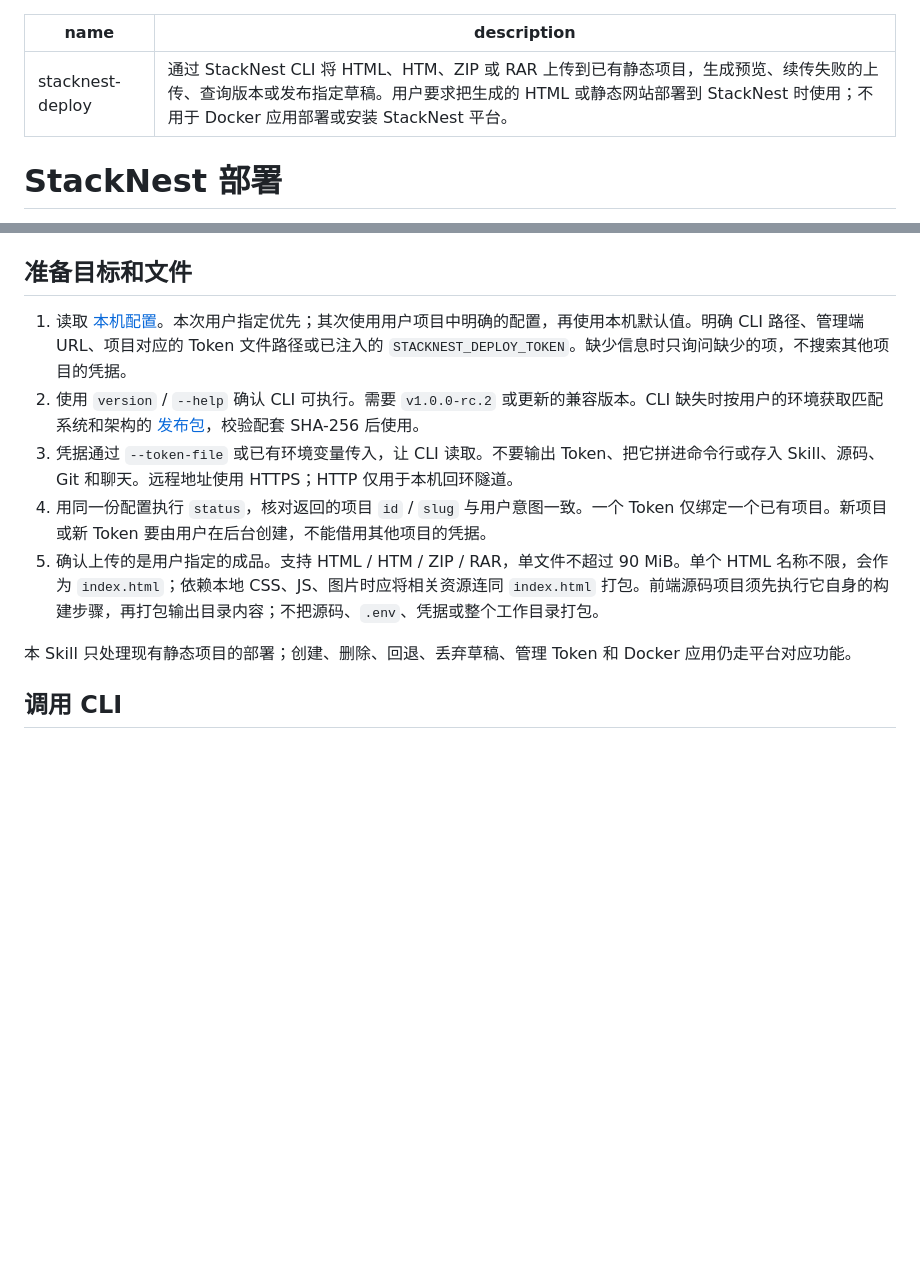
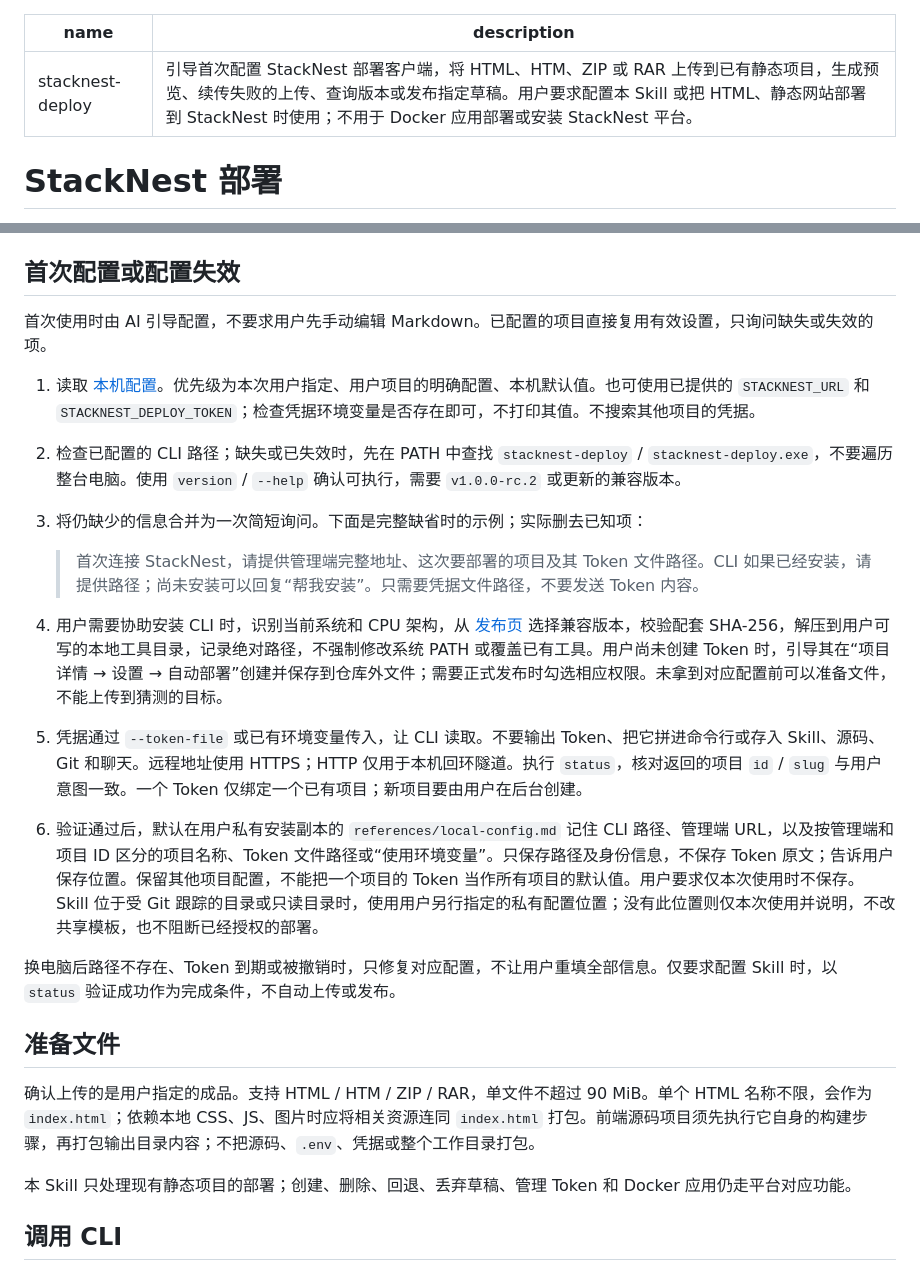
Before and after one commit to zby909/stack-nest-server, a Markdown page: skills/stacknest-deploy/SKILL.md, 2 parts joined by grey strips. GitHub-like rendering; blank space fills up the shorter version.

Commit message:
docs: guide first-time deployment skill setup

```diff
--- a/skills/stacknest-deploy/SKILL.md
+++ b/skills/stacknest-deploy/SKILL.md
@@ -1,6 +1,6 @@
 ---
 name: stacknest-deploy
-description: "通过 StackNest CLI 将 HTML、HTM、ZIP 或 RAR 上传到已有静态项目，生成预览、续传失败的上传、查询版本或发布指定草稿。用户要求把生成的 HTML 或静态网站部署到 StackNest 时使用；不用于 Docker 应用部署或安装 StackNest 平台。"
+description: "引导首次配置 StackNest 部署客户端，将 HTML、HTM、ZIP 或 RAR 上传到已有静态项目，生成预览、续传失败的上传、查询版本或发布指定草稿。用户要求配置本 Skill 或把 HTML、静态网站部署到 StackNest 时使用；不用于 Docker 应用部署或安装 StackNest 平台。"
 ---
 
 # StackNest 部署
@@ -15,13 +15,25 @@ description: "通过 StackNest CLI 将 HTML、HTM、ZIP 或 RAR 上传到已有
 - “发布刚才那个预览”：使用该次上传回执中的 `draftId`、`expectedId`，不要重新上传文件或盲目发布最新草稿。没有回执且无法确定用户指定的版本时，先澄清目标。
 - 查询项目或版本时执行 `status`，不产生上传或发布。
 
-## 准备目标和文件
+## 首次配置或配置失效
 
-1. 读取 [本机配置](references/local-config.md)。本次用户指定优先；其次使用用户项目中明确的配置，再使用本机默认值。明确 CLI 路径、管理端 URL、项目对应的 Token 文件路径或已注入的 `STACKNEST_DEPLOY_TOKEN`。缺少信息时只询问缺少的项，不搜索其他项目的凭据。
-2. 使用 `version` / `--help` 确认 CLI 可执行。需要 `v1.0.0-rc.2` 或更新的兼容版本。CLI 缺失时按用户的环境获取匹配系统和架构的 [发布包](https://github.com/zby909/stack-nest-server/releases)，校验配套 SHA-256 后使用。
-3. 凭据通过 `--token-file` 或已有环境变量传入，让 CLI 读取。不要输出 Token、把它拼进命令行或存入 Skill、源码、Git 和聊天。远程地址使用 HTTPS；HTTP 仅用于本机回环隧道。
-4. 用同一份配置执行 `status`，核对返回的项目 `id` / `slug` 与用户意图一致。一个 Token 仅绑定一个已有项目。新项目或新 Token 要由用户在后台创建，不能借用其他项目的凭据。
-5. 确认上传的是用户指定的成品。支持 HTML / HTM / ZIP / RAR，单文件不超过 90 MiB。单个 HTML 名称不限，会作为 `index.html`；依赖本地 CSS、JS、图片时应将相关资源连同 `index.html` 打包。前端源码项目须先执行它自身的构建步骤，再打包输出目录内容；不把源码、`.env`、凭据或整个工作目录打包。
+首次使用时由 AI 引导配置，不要求用户先手动编辑 Markdown。已配置的项目直接复用有效设置，只询问缺失或失效的项。
+
+1. 读取 [本机配置](references/local-config.md)。优先级为本次用户指定、用户项目的明确配置、本机默认值。也可使用已提供的 `STACKNEST_URL` 和 `STACKNEST_DEPLOY_TOKEN`；检查凭据环境变量是否存在即可，不打印其值。不搜索其他项目的凭据。
+2. 检查已配置的 CLI 路径；缺失或已失效时，先在 PATH 中查找 `stacknest-deploy` / `stacknest-deploy.exe`，不要遍历整台电脑。使用 `version` / `--help` 确认可执行，需要 `v1.0.0-rc.2` 或更新的兼容版本。
+3. 将仍缺少的信息合并为一次简短询问。下面是完整缺省时的示例；实际删去已知项：
+
+   > 首次连接 StackNest，请提供管理端完整地址、这次要部署的项目及其 Token 文件路径。CLI 如果已经安装，请提供路径；尚未安装可以回复“帮我安装”。只需要凭据文件路径，不要发送 Token 内容。
+
+4. 用户需要协助安装 CLI 时，识别当前系统和 CPU 架构，从 [发布页](https://github.com/zby909/stack-nest-server/releases) 选择兼容版本，校验配套 SHA-256，解压到用户可写的本地工具目录，记录绝对路径，不强制修改系统 PATH 或覆盖已有工具。用户尚未创建 Token 时，引导其在“项目详情 → 设置 → 自动部署”创建并保存到仓库外文件；需要正式发布时勾选相应权限。未拿到对应配置前可以准备文件，不能上传到猜测的目标。
+5. 凭据通过 `--token-file` 或已有环境变量传入，让 CLI 读取。不要输出 Token、把它拼进命令行或存入 Skill、源码、Git 和聊天。远程地址使用 HTTPS；HTTP 仅用于本机回环隧道。执行 `status`，核对返回的项目 `id` / `slug` 与用户意图一致。一个 Token 仅绑定一个已有项目；新项目要由用户在后台创建。
+6. 验证通过后，默认在用户私有安装副本的 `references/local-config.md` 记住 CLI 路径、管理端 URL，以及按管理端和项目 ID 区分的项目名称、Token 文件路径或“使用环境变量”。只保存路径及身份信息，不保存 Token 原文；告诉用户保存位置。保留其他项目配置，不能把一个项目的 Token 当作所有项目的默认值。用户要求仅本次使用时不保存。Skill 位于受 Git 跟踪的目录或只读目录时，使用用户另行指定的私有配置位置；没有此位置则仅本次使用并说明，不改共享模板，也不阻断已经授权的部署。
+
+换电脑后路径不存在、Token 到期或被撤销时，只修复对应配置，不让用户重填全部信息。仅要求配置 Skill 时，以 `status` 验证成功作为完成条件，不自动上传或发布。
+
+## 准备文件
+
+确认上传的是用户指定的成品。支持 HTML / HTM / ZIP / RAR，单文件不超过 90 MiB。单个 HTML 名称不限，会作为 `index.html`；依赖本地 CSS、JS、图片时应将相关资源连同 `index.html` 打包。前端源码项目须先执行它自身的构建步骤，再打包输出目录内容；不把源码、`.env`、凭据或整个工作目录打包。
 
 本 Skill 只处理现有静态项目的部署；创建、删除、回退、丢弃草稿、管理 Token 和 Docker 应用仍走平台对应功能。
 
```
Also changed, not shown: docs/AUTOMATION.md (+3 -1 lines), 1 other file.
